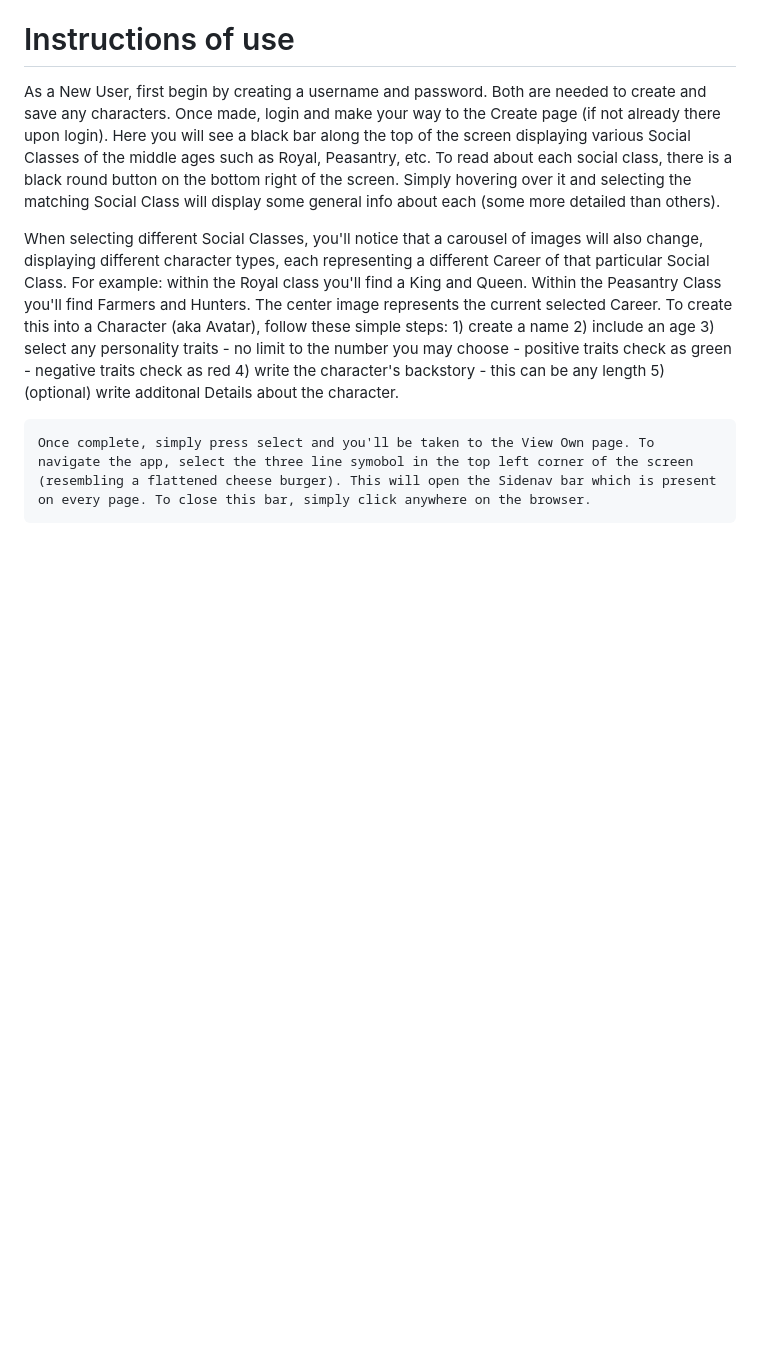
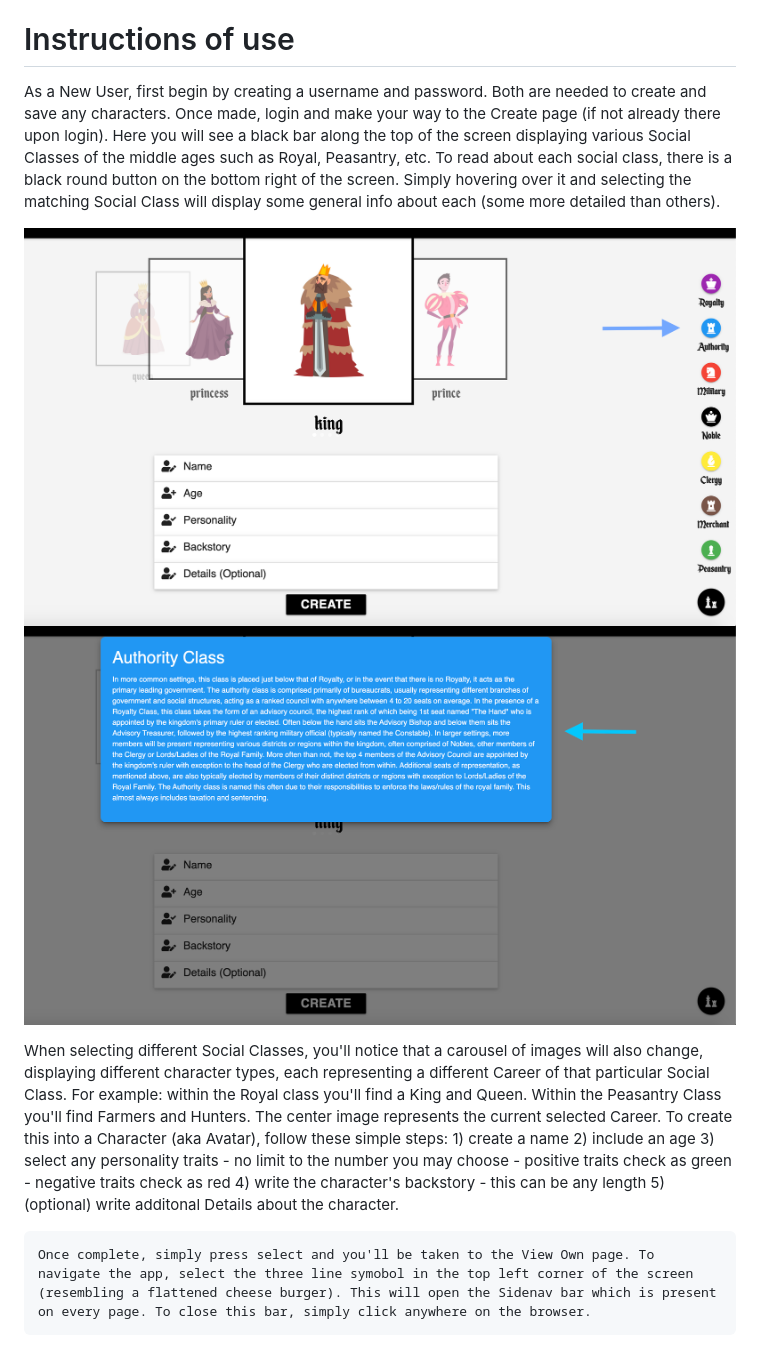
Before and after one commit to orenamema/MedievalAvatars, a Markdown page: README.md, the part around the change printed below. Drawn GitHub-style; pictures changed too: public/images/readme/social-class-button.png (added), public/images/readme/social-class-description.png (added); blank space fills up the shorter version.

Commit message:
Updating README.md and Adding images

```diff
--- a/README.md
+++ b/README.md
@@ -28,6 +28,9 @@ To use the app without installing it, simply visit the live heroku site: [heroku
 
 As a New User, first begin by creating a username and password. Both are needed to create and save any characters. Once made, login and make your way to the Create page (if not already there upon login). Here you will see a black bar along the top of the screen displaying various Social Classes of the middle ages such as Royal, Peasantry, etc. To read about each social class, there is a black round button on the bottom right of the screen. Simply hovering over it and selecting the matching Social Class will display some general info about each (some more detailed than others).
 
+![image](./public/images/readme/social-class-button.png)
+![image](./public/images/readme/social-class-description.png)
+
 When selecting different Social Classes, you'll notice that a carousel of images will also change, displaying different character types, each representing a different Career of that particular Social Class. For example: within the Royal class you'll find a King and Queen. Within the Peasantry Class you'll find Farmers and Hunters. The center image represents the current selected Career. To create this into a Character (aka Avatar), follow these simple steps:
     1) create a name
     2) include an age
```
Also changed, not shown: other parts of README.md (+5 -1 lines), public/images/readme/example1.png (added).
